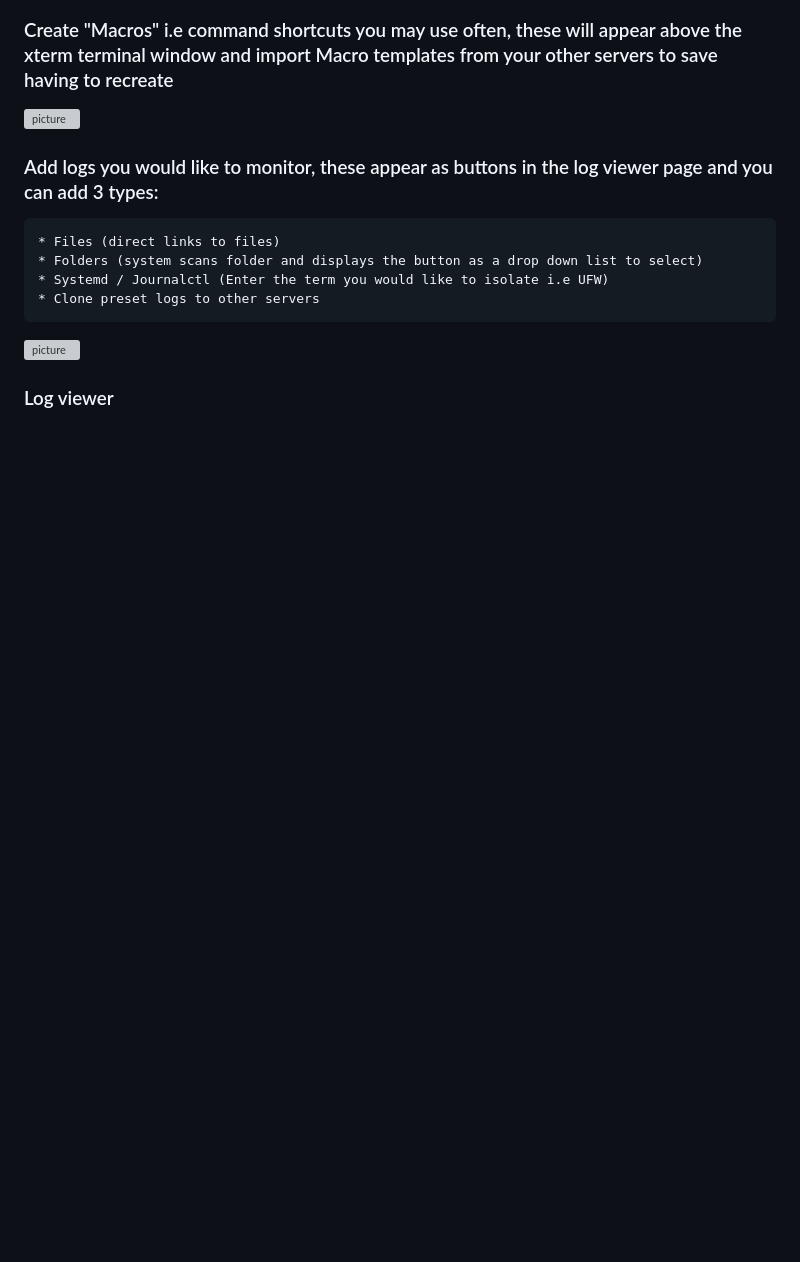
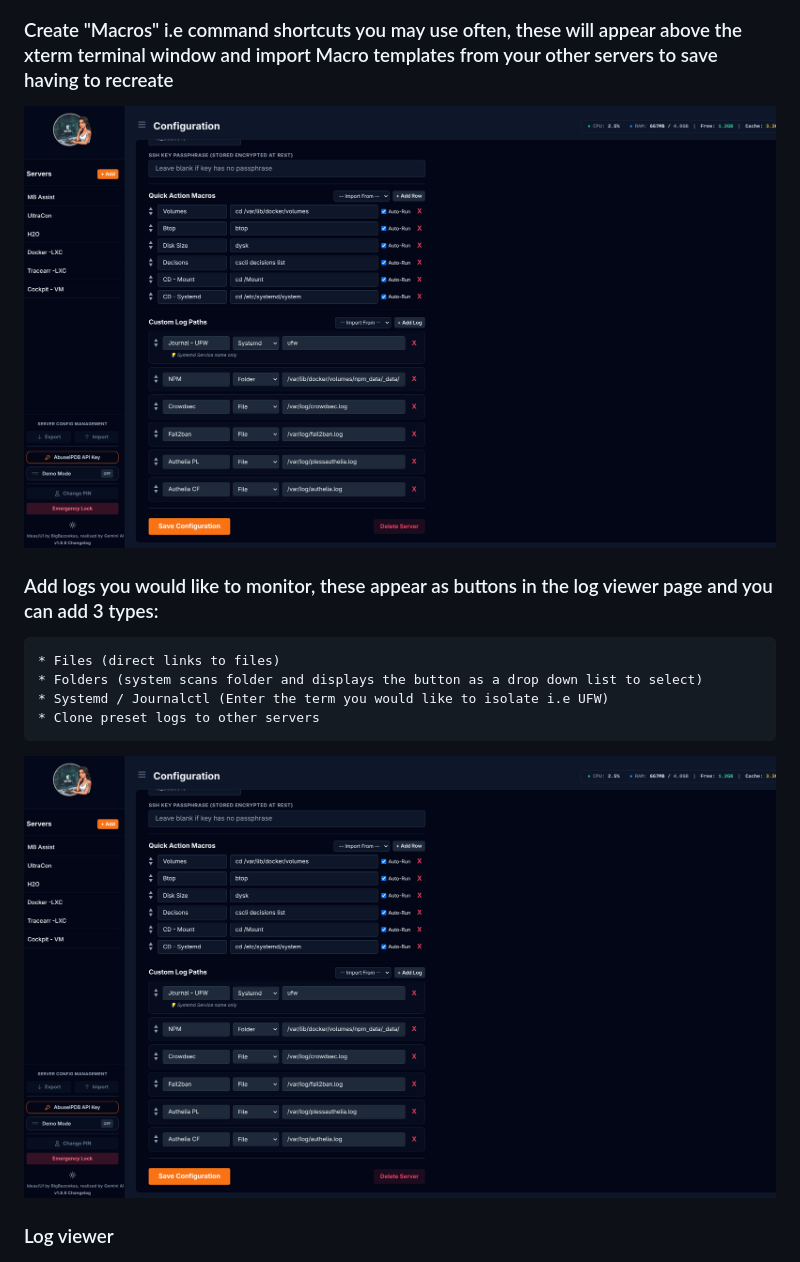
Before and after one commit to BigBazookasTG/BastionCC, a Markdown page: README.md, the part around the change. Rendered like a GitHub page; blank space fills up the shorter version; grey boxes are pictures that could not be loaded.

```diff
--- a/README.md
+++ b/README.md
@@ -25,7 +25,7 @@
   ![picture](/images/dockermanager.png)
 
 ### Create "Macros" i.e command shortcuts you may use often, these will appear above the xterm terminal window and import Macro templates from your other servers to save having to recreate
-  ![picture](/images/quickcommands.png)
+  ![picture](/images/quickcommandsbcc.png)
 
 ### Add logs you would like to monitor, these appear as buttons in the log viewer page and you can add 3 types:
     * Files (direct links to files)
@@ -33,7 +33,7 @@
     * Systemd / Journalctl (Enter the term you would like to isolate i.e UFW)
     * Clone preset logs to other servers
 
-  ![picture](/images/addlogs.png)
+  ![picture](/images/quickcommandsbcc.png)
 
 ### Log viewer
 
```
